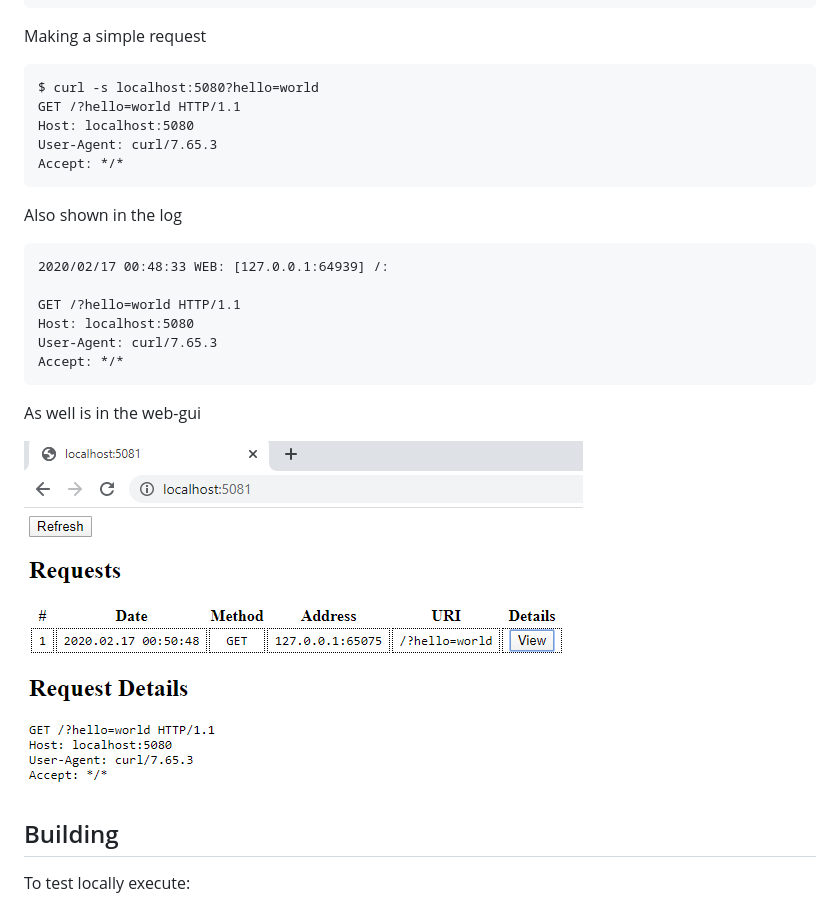
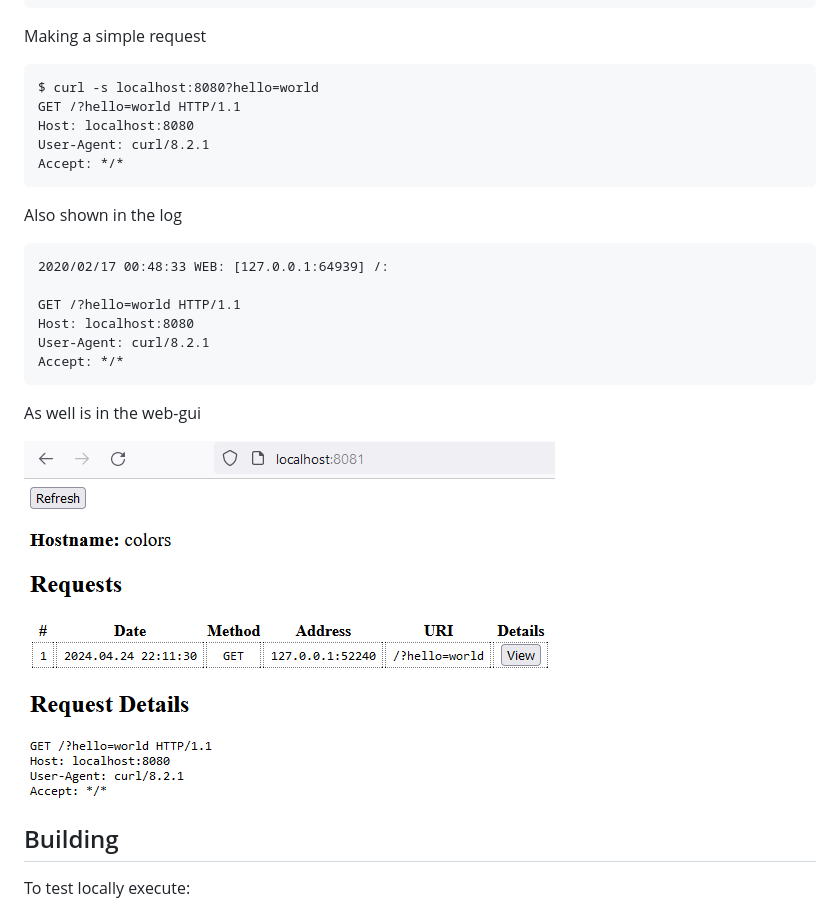
Before and after one commit to davidwashere/webecho, a Markdown page: readme.md, the part around the change. Drawn GitHub-style; pictures changed too: adminui.png.

````diff
--- a/readme.md
+++ b/readme.md
@@ -27,10 +27,10 @@ $ ./webecho --webport 9999 --adminport 10000
 
 Making a simple request
 ```
-$ curl -s localhost:5080?hello=world
+$ curl -s localhost:8080?hello=world
 GET /?hello=world HTTP/1.1
-Host: localhost:5080
-User-Agent: curl/7.65.3
+Host: localhost:8080
+User-Agent: curl/8.2.1
 Accept: */*
 ```
 
@@ -39,8 +39,8 @@ Also shown in the log
 2020/02/17 00:48:33 WEB: [127.0.0.1:64939] /:
 
 GET /?hello=world HTTP/1.1
-Host: localhost:5080
-User-Agent: curl/7.65.3
+Host: localhost:8080
+User-Agent: curl/8.2.1
 Accept: */*
 ```
 
````
